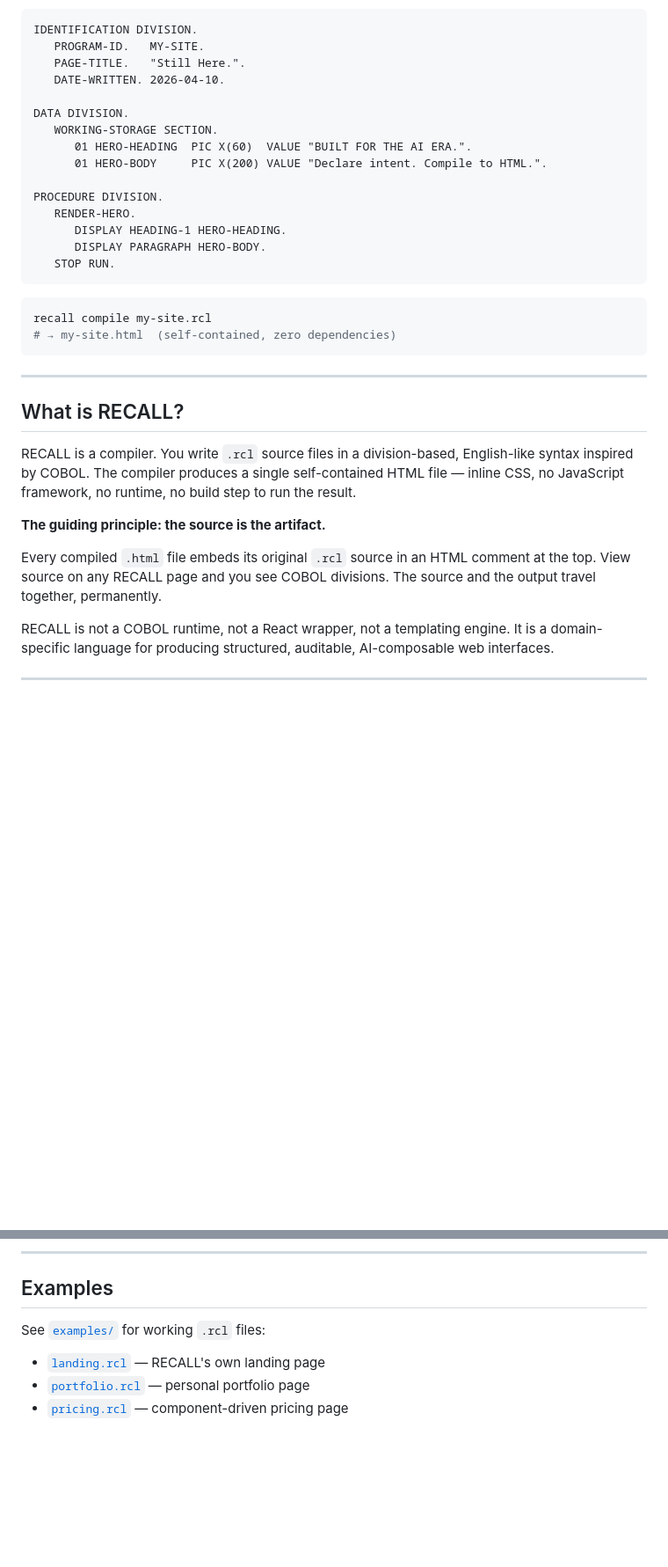
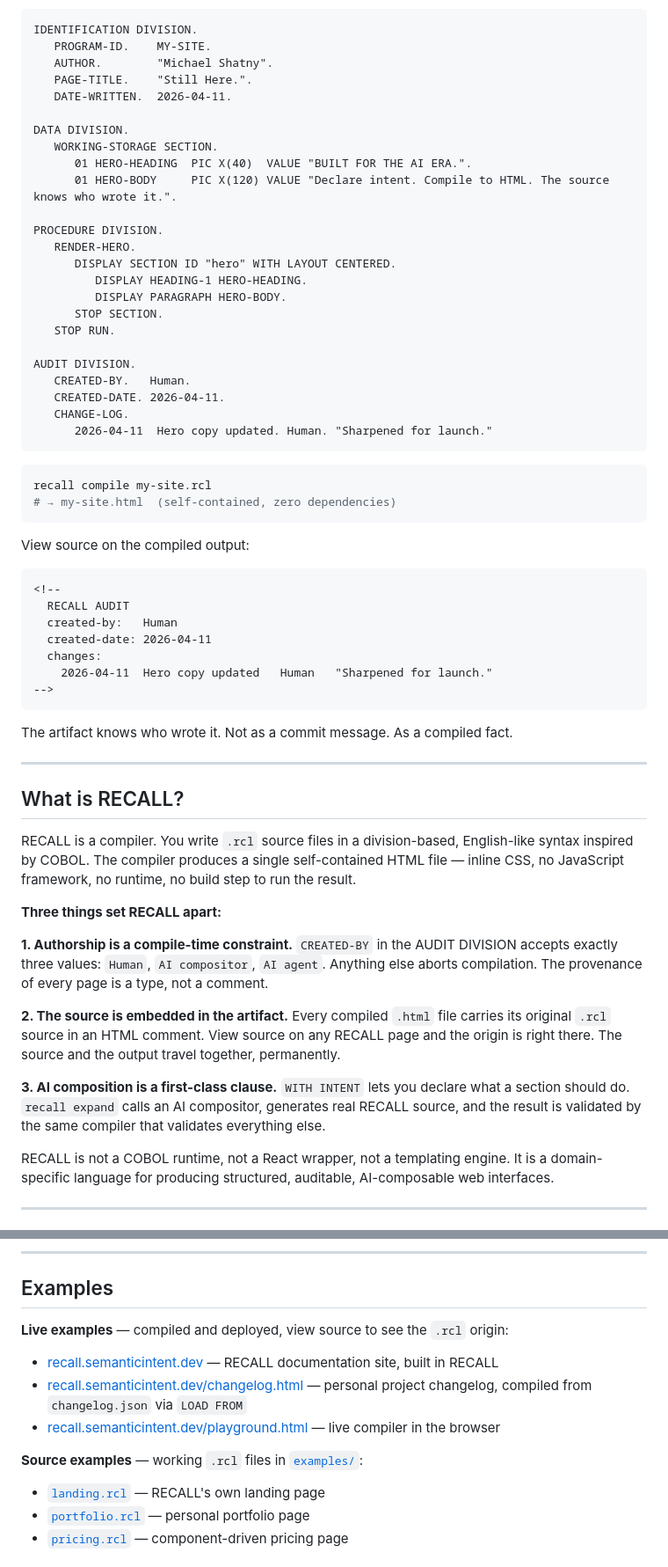
Before and after one commit to semanticintent/recall, a Markdown page: README.md, 2 parts joined by grey strips. Shown at 88% size. Rendered like a GitHub page; blank space fills up the shorter version.

Commit message:
docs: upgrade README for HN launch — playground link, AUDIT view-source, badges
Lead with authorship-as-type-constraint framing. Add badges (npm, tests,
DOI). Promote playground link to top. Show compiled AUDIT comment in
view-source block. Add live examples section with deployed URLs.

Co-Authored-By: Claude Sonnet 4.6 <noreply@anthropic.com>

````diff
--- a/README.md
+++ b/README.md
@@ -4,20 +11,29 @@
 
 ```cobol
 IDENTIFICATION DIVISION.
-   PROGRAM-ID.   MY-SITE.
-   PAGE-TITLE.   "Still Here.".
-   DATE-WRITTEN. 2026-04-10.
+   PROGRAM-ID.    MY-SITE.
+   AUTHOR.        "Michael Shatny".
+   PAGE-TITLE.    "Still Here.".
+   DATE-WRITTEN.  2026-04-11.
 
 DATA DIVISION.
    WORKING-STORAGE SECTION.
-      01 HERO-HEADING  PIC X(60)  VALUE "BUILT FOR THE AI ERA.".
-      01 HERO-BODY     PIC X(200) VALUE "Declare intent. Compile to HTML.".
+      01 HERO-HEADING  PIC X(40)  VALUE "BUILT FOR THE AI ERA.".
+      01 HERO-BODY     PIC X(120) VALUE "Declare intent. Compile to HTML. The source knows who wrote it.".
 
 PROCEDURE DIVISION.
    RENDER-HERO.
-      DISPLAY HEADING-1 HERO-HEADING.
-      DISPLAY PARAGRAPH HERO-BODY.
+      DISPLAY SECTION ID "hero" WITH LAYOUT CENTERED.
+         DISPLAY HEADING-1 HERO-HEADING.
+         DISPLAY PARAGRAPH HERO-BODY.
+      STOP SECTION.
    STOP RUN.
+
+AUDIT DIVISION.
+   CREATED-BY.   Human.
+   CREATED-DATE. 2026-04-11.
+   CHANGE-LOG.
+      2026-04-11  Hero copy updated. Human. "Sharpened for launch."
 ```
 
 ```sh
@@ -25,15 +41,36 @@ recall compile my-site.rcl
 # → my-site.html  (self-contained, zero dependencies)
 ```
 
+View source on the compiled output:
+
+```html
+<!--
+  RECALL AUDIT
+  created-by:   Human
+  created-date: 2026-04-11
+  changes:
+    2026-04-11  Hero copy updated   Human   "Sharpened for launch."
+-->
+```
+
+The artifact knows who wrote it. Not as a commit message. As a compiled fact.
+
 ---
 
 ## What is RECALL?
 
 RECALL is a compiler. You write `.rcl` source files in a division-based, English-like syntax inspired by COBOL. The compiler produces a single self-contained HTML file — inline CSS, no JavaScript framework, no runtime, no build step to run the result.
 
-**The guiding principle: the source is the artifact.**
+**Three things set RECALL apart:**
 
-Every compiled `.html` file embeds its original `.rcl` source in an HTML comment at the top. View source on any RECALL page and you see COBOL divisions. The source and the output travel together, permanently.
+**1. Authorship is a compile-time constraint.**
+`CREATED-BY` in the AUDIT DIVISION accepts exactly three values: `Human`, `AI compositor`, `AI agent`. Anything else aborts compilation. The provenance of every page is a type, not a comment.
+
+**2. The source is embedded in the artifact.**
+Every compiled `.html` file carries its original `.rcl` source in an HTML comment. View source on any RECALL page and the origin is right there. The source and the output travel together, permanently.
+
+**3. AI composition is a first-class clause.**
+`WITH INTENT` lets you declare what a section should do. `recall expand` calls an AI compositor, generates real RECALL source, and the result is validated by the same compiler that validates everything else.
 
 RECALL is not a COBOL runtime, not a React wrapper, not a templating engine. It is a domain-specific language for producing structured, auditable, AI-composable web interfaces.
 
@@ -378,7 +415,13 @@ registerElement('CASE-HERO', (stmt, data) => {
 
 ## Examples
 
-See [`examples/`](examples/) for working `.rcl` files:
+**Live examples** — compiled and deployed, view source to see the `.rcl` origin:
+
+- [recall.semanticintent.dev](https://recall.semanticintent.dev) — RECALL documentation site, built in RECALL
+- [recall.semanticintent.dev/changelog.html](https://recall.semanticintent.dev/changelog.html) — personal project changelog, compiled from `changelog.json` via `LOAD FROM`
+- [recall.semanticintent.dev/playground.html](https://recall.semanticintent.dev/playground.html) — live compiler in the browser
+
+**Source examples** — working `.rcl` files in [`examples/`](examples/):
 
 - [`landing.rcl`](examples/landing.rcl) — RECALL's own landing page
 - [`portfolio.rcl`](examples/portfolio.rcl) — personal portfolio page
````
Also changed, not shown: other parts of README.md (+8 -1 lines).
